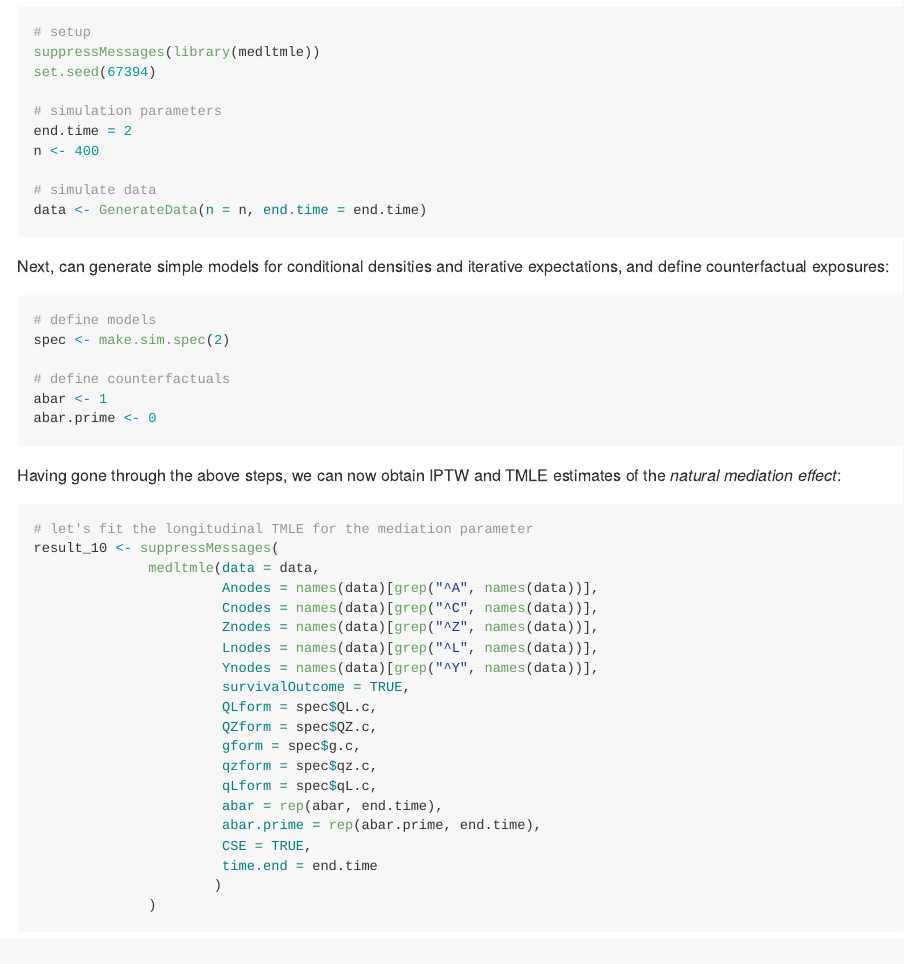
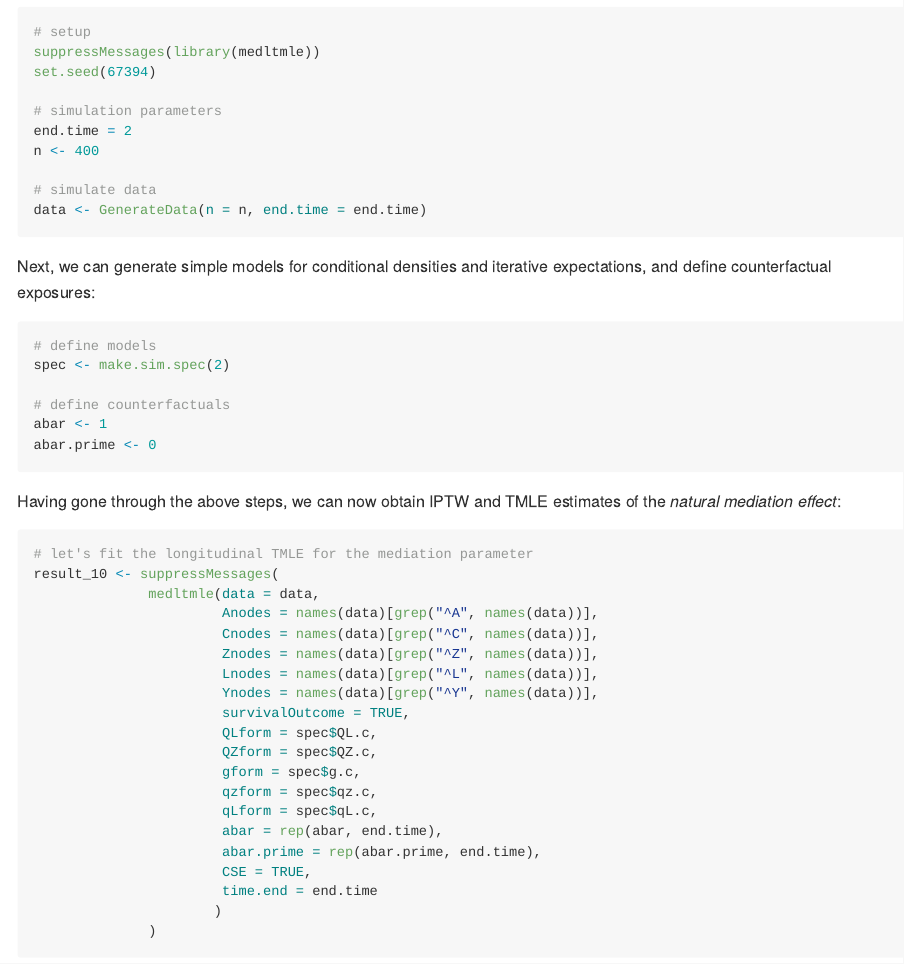
Before and after one commit to imalenica/medltmle, an R Markdown document (README.Rmd): the page in a window 1100 px wide, from 970 px down. Rendered offline with R 4.5, knitr and Pandoc, with nearby package versions; some code elsewhere in the file could not run offline; badge pictures from the web are left out.

Commit message:
update readme

````diff
--- a/README.Rmd
+++ b/README.Rmd
@@ -80,7 +80,7 @@ n <- 400
 data <- GenerateData(n = n, end.time = end.time)
 ```
 
-Next, can generate simple models for conditional densities and
+Next, we can generate simple models for conditional densities and
 iterative expectations, and define counterfactual exposures:
 
 ```{r models-counterfacts}
````
Also changed, not shown: README.md.
